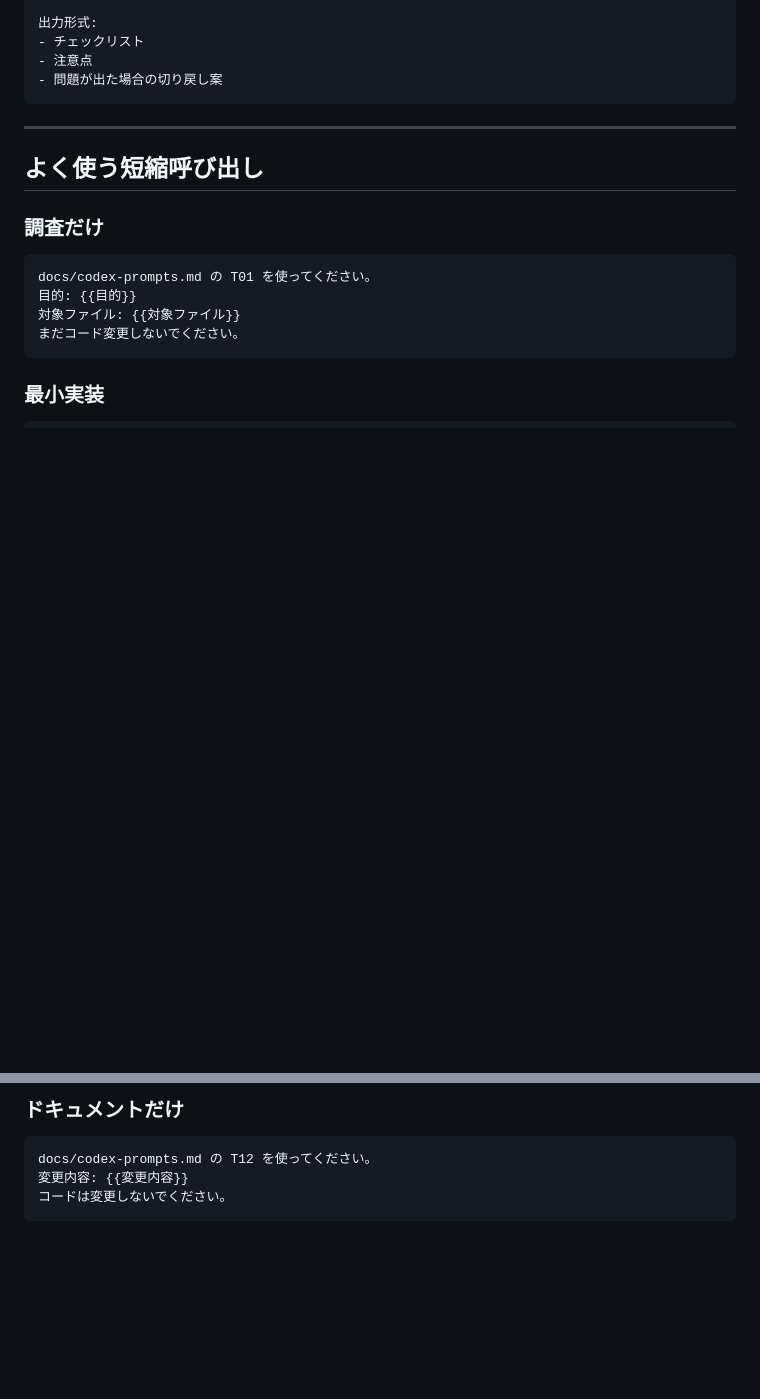
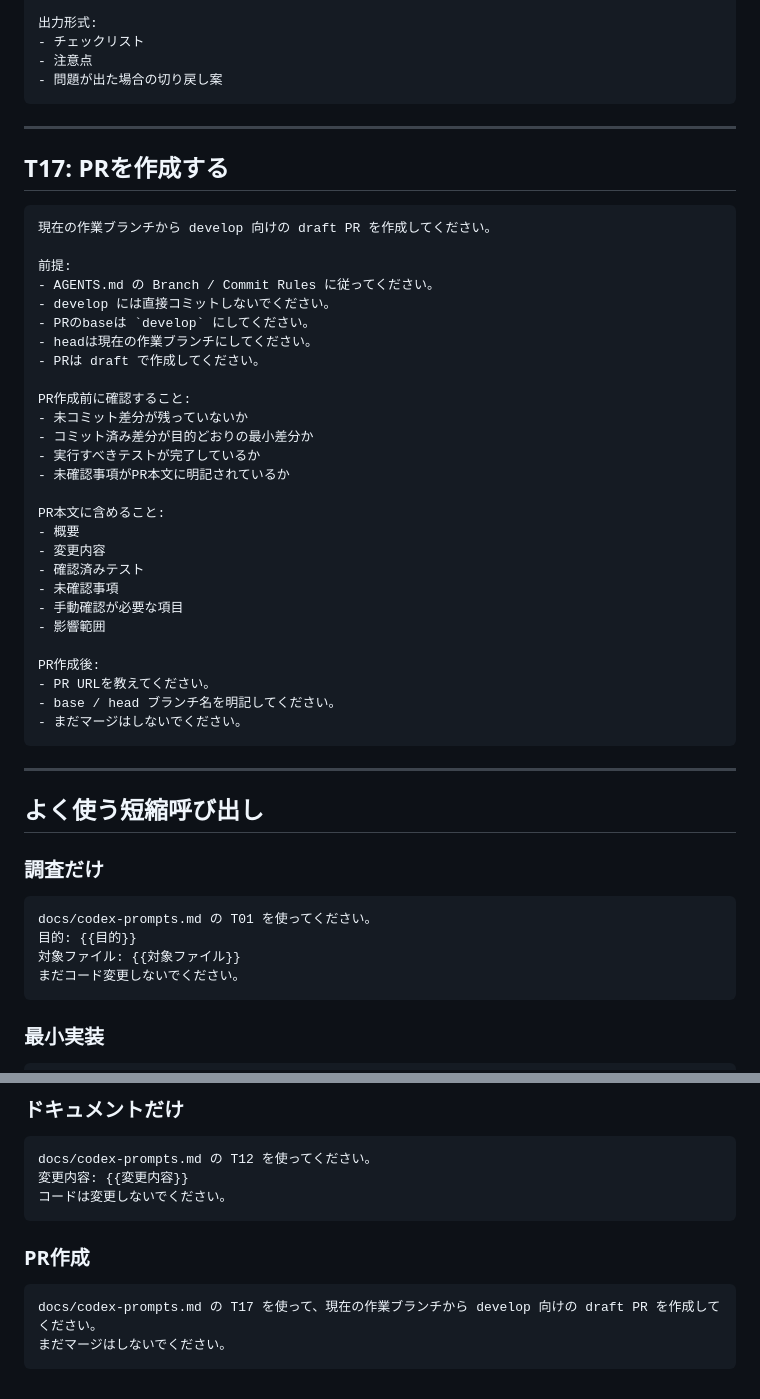
Before and after one commit to nozomu-honda/tradeCsvToSpreadSheet, a Markdown page: docs/codex-prompts.md, 2 parts joined by grey strips. Rendered like a GitHub page; blank space fills up the shorter version.

Commit message:
Add PR creation Codex prompt template

````diff
--- a/docs/codex-prompts.md
+++ b/docs/codex-prompts.md
@@ -495,6 +495,40 @@ PR #{{PR番号}} をマージした後にやる作業リストを作ってくだ
 
 ---
 
+## T17: PRを作成する
+
+```text
+現在の作業ブランチから develop 向けの draft PR を作成してください。
+
+前提:
+- AGENTS.md の Branch / Commit Rules に従ってください。
+- develop には直接コミットしないでください。
+- PRのbaseは `develop` にしてください。
+- headは現在の作業ブランチにしてください。
+- PRは draft で作成してください。
+
+PR作成前に確認すること:
+- 未コミット差分が残っていないか
+- コミット済み差分が目的どおりの最小差分か
+- 実行すべきテストが完了しているか
+- 未確認事項がPR本文に明記されているか
+
+PR本文に含めること:
+- 概要
+- 変更内容
+- 確認済みテスト
+- 未確認事項
+- 手動確認が必要な項目
+- 影響範囲
+
+PR作成後:
+- PR URLを教えてください。
+- base / head ブランチ名を明記してください。
+- まだマージはしないでください。
+```
+
+---
+
 ## よく使う短縮呼び出し
 
 ### 調査だけ
@@ -539,3 +573,10 @@ docs/codex-prompts.md の T12 を使ってください。
 変更内容: {{変更内容}}
 コードは変更しないでください。
 ```
+
+### PR作成
+
+```text
+docs/codex-prompts.md の T17 を使って、現在の作業ブランチから develop 向けの draft PR を作成してください。
+まだマージはしないでください。
+```
````
